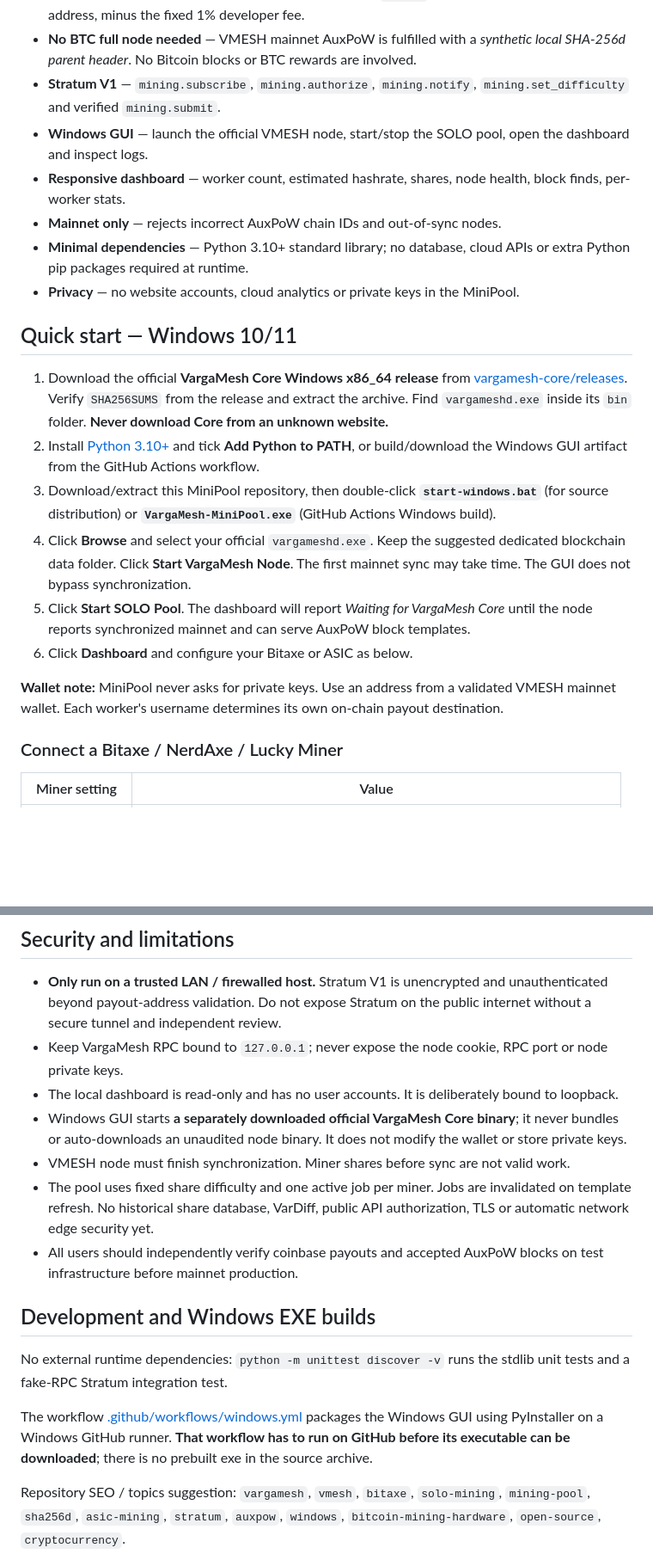
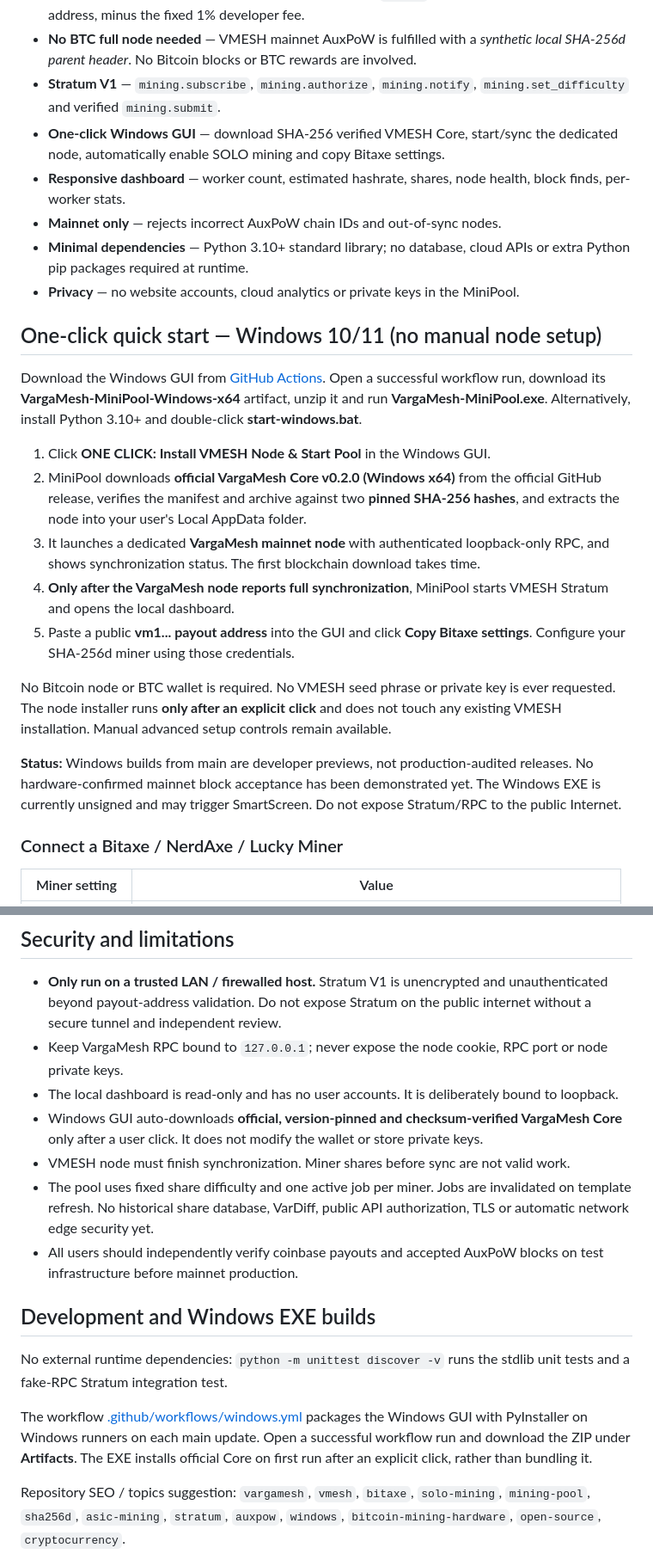
Before and after one commit to ati1993de/vargamesh-minipool, a Markdown page: README.md, 2 parts joined by grey strips. Shown at 86% size. Rendered like a GitHub page; blank space fills up the shorter version.

Commit message:
docs: document verified one-click VMESH Core and Windows GUI

```diff
--- a/README.md
+++ b/README.md
@@ -13,22 +13,25 @@
 - **SOLO payout** — each authorized miner supplies a valid `vm1...` address; block rewards go to that address, minus the fixed 1% developer fee.
 - **No BTC full node needed** — VMESH mainnet AuxPoW is fulfilled with a *synthetic local SHA-256d parent header*. No Bitcoin blocks or BTC rewards are involved.
 - **Stratum V1** — `mining.subscribe`, `mining.authorize`, `mining.notify`, `mining.set_difficulty` and verified `mining.submit`.
-- **Windows GUI** — launch the official VMESH node, start/stop the SOLO pool, open the dashboard and inspect logs.
+- **One-click Windows GUI** — download SHA-256 verified VMESH Core, start/sync the dedicated node, automatically enable SOLO mining and copy Bitaxe settings.
 - **Responsive dashboard** — worker count, estimated hashrate, shares, node health, block finds, per-worker stats.
 - **Mainnet only** — rejects incorrect AuxPoW chain IDs and out-of-sync nodes.
 - **Minimal dependencies** — Python 3.10+ standard library; no database, cloud APIs or extra Python pip packages required at runtime.
 - **Privacy** — no website accounts, cloud analytics or private keys in the MiniPool.
 
-## Quick start — Windows 10/11
+## One-click quick start — Windows 10/11 (no manual node setup)
 
-1. Download the official **VargaMesh Core Windows x86_64 release** from [vargamesh-core/releases](https://github.com/ati1993de/vargamesh-core/releases). Verify `SHA256SUMS` from the release and extract the archive. Find `vargameshd.exe` inside its `bin` folder. **Never download Core from an unknown website.**
-2. Install [Python 3.10+](https://www.python.org/downloads/windows/) and tick **Add Python to PATH**, or build/download the Windows GUI artifact from the GitHub Actions workflow.
-3. Download/extract this MiniPool repository, then double-click **`start-windows.bat`** (for source distribution) or **`VargaMesh-MiniPool.exe`** (GitHub Actions Windows build).
-4. Click **Browse** and select your official `vargameshd.exe`. Keep the suggested dedicated blockchain data folder. Click **Start VargaMesh Node**. The first mainnet sync may take time. The GUI does not bypass synchronization.
-5. Click **Start SOLO Pool**. The dashboard will report *Waiting for VargaMesh Core* until the node reports synchronized mainnet and can serve AuxPoW block templates.
-6. Click **Dashboard** and configure your Bitaxe or ASIC as below.
+Download the Windows GUI from [GitHub Actions](https://github.com/ati1993de/vargamesh-minipool/actions/workflows/windows.yml). Open a successful workflow run, download its **VargaMesh-MiniPool-Windows-x64** artifact, unzip it and run **VargaMesh-MiniPool.exe**. Alternatively, install Python 3.10+ and double-click **start-windows.bat**.
 
-**Wallet note:** MiniPool never asks for private keys. Use an address from a validated VMESH mainnet wallet. Each worker's username determines its own on-chain payout destination.
+1. Click **ONE CLICK: Install VMESH Node & Start Pool** in the Windows GUI.
+2. MiniPool downloads **official VargaMesh Core v0.2.0 (Windows x64)** from the official GitHub release, verifies the manifest and archive against two **pinned SHA-256 hashes**, and extracts the node into your user's Local AppData folder.
+3. It launches a dedicated **VargaMesh mainnet node** with authenticated loopback-only RPC, and shows synchronization status. The first blockchain download takes time.
+4. **Only after the VargaMesh node reports full synchronization**, MiniPool starts VMESH Stratum and opens the local dashboard.
+5. Paste a public **vm1... payout address** into the GUI and click **Copy Bitaxe settings**. Configure your SHA-256d miner using those credentials.
+
+No Bitcoin node or BTC wallet is required. No VMESH seed phrase or private key is ever requested. The node installer runs **only after an explicit click** and does not touch any existing VMESH installation. Manual advanced setup controls remain available.
+
+**Status:** Windows builds from main are developer previews, not production-audited releases. No hardware-confirmed mainnet block acceptance has been demonstrated yet. The Windows EXE is currently unsigned and may trigger SmartScreen. Do not expose Stratum/RPC to the public Internet.
 
 ### Connect a Bitaxe / NerdAxe / Lucky Miner
 
@@ -123,7 +126,7 @@ See [docs/ARCHITECTURE.md](docs/ARCHITECTURE.md) for the serialization and valid
 - **Only run on a trusted LAN / firewalled host.** Stratum V1 is unencrypted and unauthenticated beyond payout-address validation. Do not expose Stratum on the public internet without a secure tunnel and independent review.
 - Keep VargaMesh RPC bound to `127.0.0.1`; never expose the node cookie, RPC port or node private keys.
 - The local dashboard is read-only and has no user accounts. It is deliberately bound to loopback.
-- Windows GUI starts **a separately downloaded official VargaMesh Core binary**; it never bundles or auto-downloads an unaudited node binary. It does not modify the wallet or store private keys.
+- Windows GUI auto-downloads **official, version-pinned and checksum-verified VargaMesh Core** only after a user click. It does not modify the wallet or store private keys.
 - VMESH node must finish synchronization. Miner shares before sync are not valid work.
 - The pool uses fixed share difficulty and one active job per miner. Jobs are invalidated on template refresh. No historical share database, VarDiff, public API authorization, TLS or automatic network edge security yet.
 - All users should independently verify coinbase payouts and accepted AuxPoW blocks on test infrastructure before mainnet production.
@@ -132,7 +135,7 @@ See [docs/ARCHITECTURE.md](docs/ARCHITECTURE.md) for the serialization and valid
 
 No external runtime dependencies: `python -m unittest discover -v` runs the stdlib unit tests and a fake-RPC Stratum integration test.
 
-The workflow [.github/workflows/windows.yml](.github/workflows/windows.yml) packages the Windows GUI using PyInstaller on a Windows GitHub runner. **That workflow has to run on GitHub before its executable can be downloaded**; there is no prebuilt exe in the source archive.
+The workflow [.github/workflows/windows.yml](.github/workflows/windows.yml) packages the Windows GUI with PyInstaller on Windows runners on each main update. Open a successful workflow run and download the ZIP under **Artifacts**. The EXE installs official Core on first run after an explicit click, rather than bundling it.
 
 Repository SEO / topics suggestion: `vargamesh`, `vmesh`, `bitaxe`, `solo-mining`, `mining-pool`, `sha256d`, `asic-mining`, `stratum`, `auxpow`, `windows`, `bitcoin-mining-hardware`, `open-source`, `cryptocurrency`.
 
```
